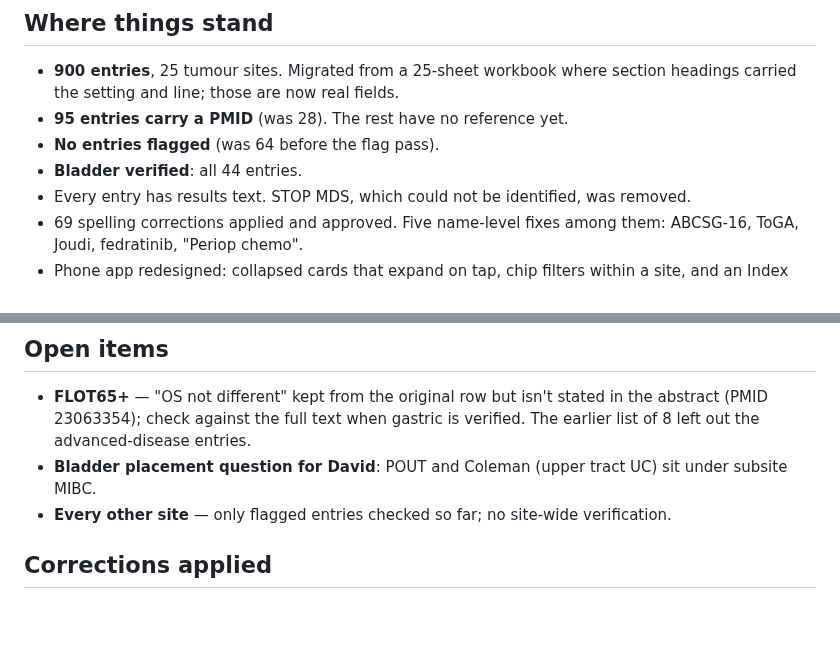
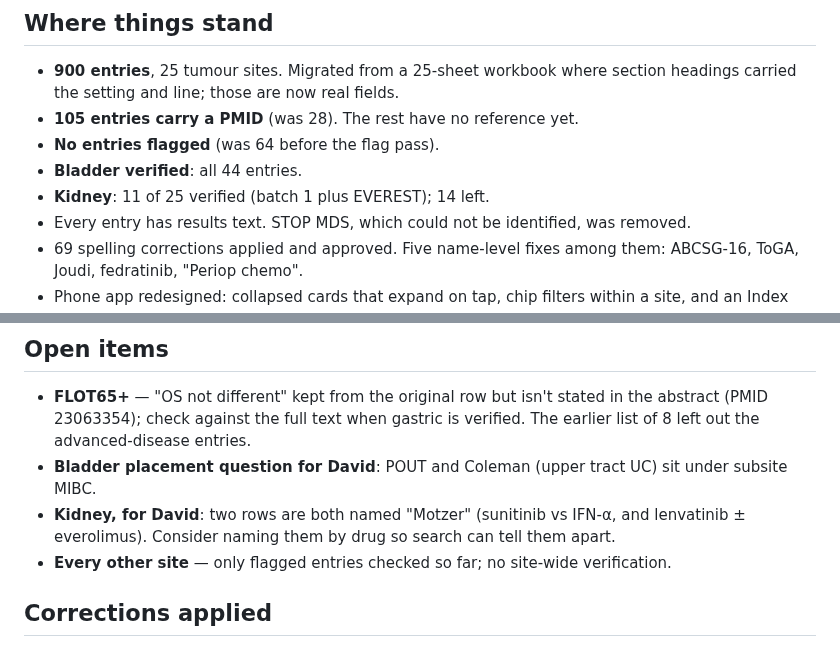
Before and after one commit to david7254672/landmark-trials, a Markdown page: STATUS.md, 2 parts joined by grey strips. GitHub-like rendering; blank space fills up the shorter version.

```diff
--- a/STATUS.md
+++ b/STATUS.md
@@ -6,9 +6,10 @@ Last updated: 13 September 2026
 
 - **900 entries**, 25 tumour sites. Migrated from a 25-sheet workbook where section headings
   carried the setting and line; those are now real fields.
-- **95 entries carry a PMID** (was 28). The rest have no reference yet.
+- **105 entries carry a PMID** (was 28). The rest have no reference yet.
 - **No entries flagged** (was 64 before the flag pass).
 - **Bladder verified**: all 44 entries.
+- **Kidney**: 11 of 25 verified (batch 1 plus EVEREST); 14 left.
 - Every entry has results text. STOP MDS, which could not be identified, was removed.
 - 69 spelling corrections applied and approved. Five name-level fixes among them:
   ABCSG-16, ToGA, Joudi, fedratinib, "Periop chemo".
@@ -87,6 +104,8 @@ dotatate → edotreotide correction had already been applied).
   The earlier list of 8 left out the advanced-disease entries.
 - **Bladder placement question for David**: POUT and Coleman (upper tract UC) sit under
   subsite MIBC.
+- **Kidney, for David**: two rows are both named "Motzer" (sunitinib vs IFN-α, and
+  lenvatinib ± everolimus). Consider naming them by drug so search can tell them apart.
 - **Every other site** — only flagged entries checked so far; no site-wide verification.
 
 ## Corrections applied
```
Also changed, not shown: other parts of STATUS.md (+31 -1 lines).
